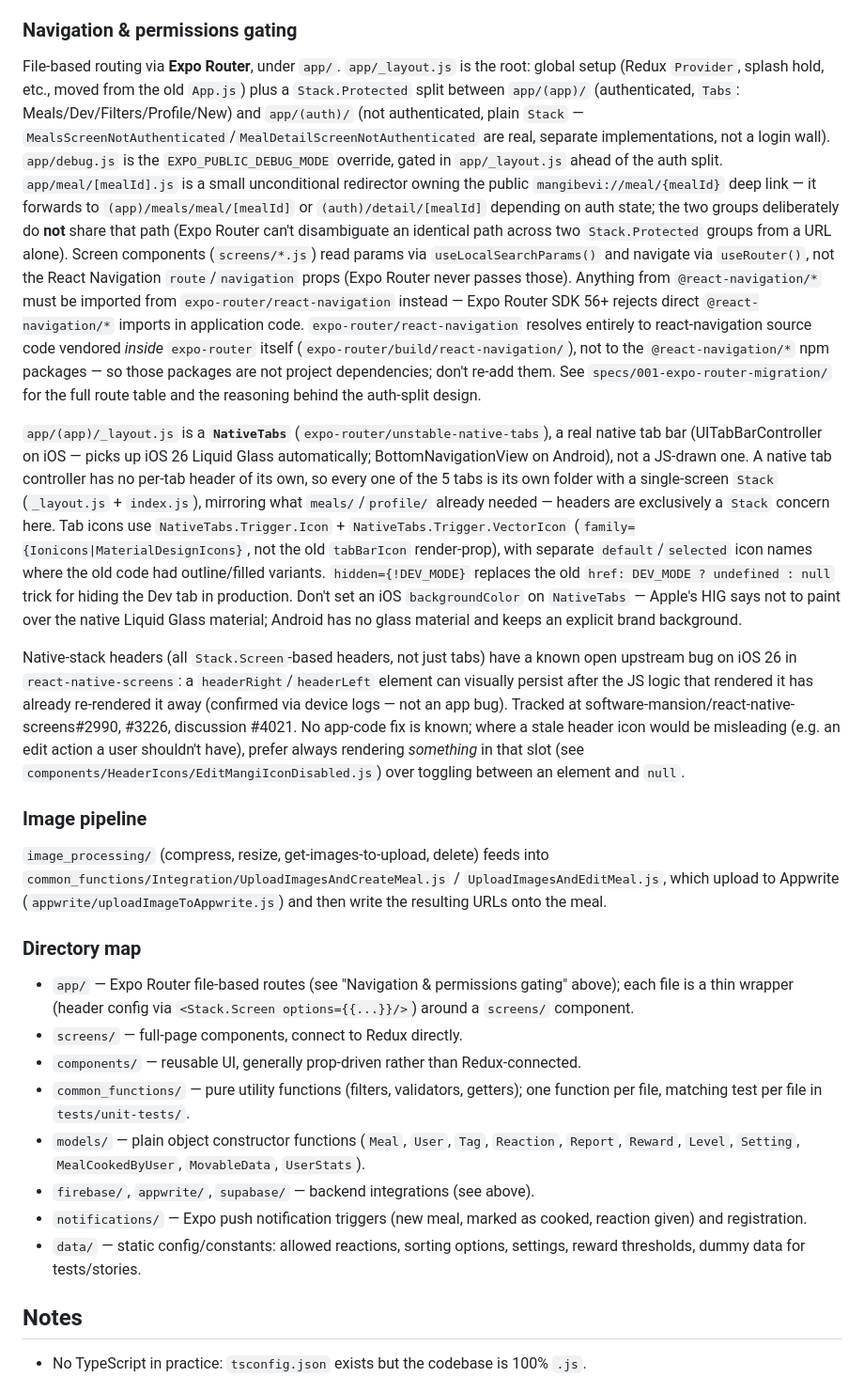
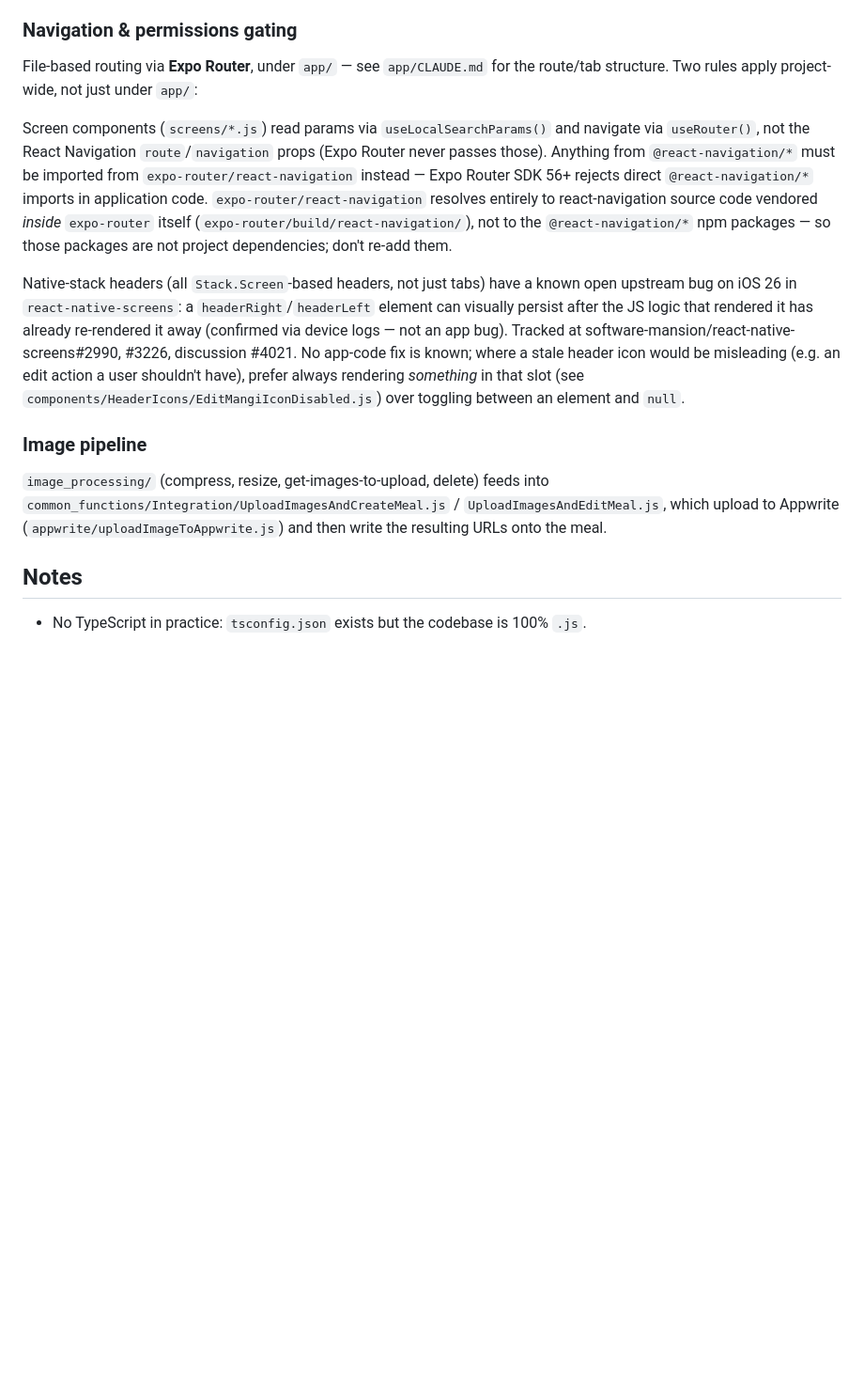
Before and after one commit to tomwaitforitmy/mangi-bevi, a Markdown page: CLAUDE.md, the part around one of its changes. Shown at 94% size. Rendered like a GitHub page; blank space fills up the shorter version.

Commit message:
Used /doctor to clean up claude.md's

```diff
--- a/CLAUDE.md
+++ b/CLAUDE.md
@@ -105,37 +83,16 @@ exercising create/edit flows so test data stays identifiable and disposable.
 
 ### Navigation & permissions gating
 
-File-based routing via **Expo Router**, under `app/`. `app/_layout.js` is the root: global setup
-(Redux `Provider`, splash hold, etc., moved from the old `App.js`) plus a `Stack.Protected` split
-between `app/(app)/` (authenticated, `Tabs`: Meals/Dev/Filters/Profile/New) and `app/(auth)/`
-(not authenticated, plain `Stack` — `MealsScreenNotAuthenticated`/`MealDetailScreenNotAuthenticated`
-are real, separate implementations, not a login wall). `app/debug.js` is the `EXPO_PUBLIC_DEBUG_MODE`
-override, gated in `app/_layout.js` ahead of the auth split. `app/meal/[mealId].js` is a small
-unconditional redirector owning the public `mangibevi://meal/{mealId}` deep link — it forwards to
-`(app)/meals/meal/[mealId]` or `(auth)/detail/[mealId]` depending on auth state; the two groups
-deliberately do **not** share that path (Expo Router can't disambiguate an identical path across
-two `Stack.Protected` groups from a URL alone). Screen components (`screens/*.js`) read params via
-`useLocalSearchParams()` and navigate via `useRouter()`, not the React Navigation `route`/`navigation`
-props (Expo Router never passes those). Anything from `@react-navigation/*` must be imported from
-`expo-router/react-navigation` instead — Expo Router SDK 56+ rejects direct `@react-navigation/*`
-imports in application code. `expo-router/react-navigation` resolves entirely to react-navigation
-source code vendored *inside* `expo-router` itself (`expo-router/build/react-navigation/`), not to
-the `@react-navigation/*` npm packages — so those packages are not project dependencies; don't
-re-add them. See `specs/001-expo-router-migration/` for the full route table and the reasoning
-behind the auth-split design.
+File-based routing via **Expo Router**, under `app/` — see `app/CLAUDE.md` for the route/tab
+structure. Two rules apply project-wide, not just under `app/`:
 
-`app/(app)/_layout.js` is a **`NativeTabs`** (`expo-router/unstable-native-tabs`), a real native
-tab bar (UITabBarController on iOS — picks up iOS 26 Liquid Glass automatically; BottomNavigationView
-on Android), not a JS-drawn one. A native tab controller has no per-tab header of its own, so every
-one of the 5 tabs is its own folder with a single-screen `Stack` (`_layout.js` + `index.js`),
-mirroring what `meals/`/`profile/` already needed — headers are exclusively a `Stack` concern here.
-Tab icons use `NativeTabs.Trigger.Icon` + `NativeTabs.Trigger.VectorIcon`
-(`family={Ionicons|MaterialDesignIcons}`, not the old `tabBarIcon` render-prop), with separate
-`default`/`selected` icon names where the old code had outline/filled variants.
-`hidden={!DEV_MODE}` replaces the old `href: DEV_MODE ? undefined : null` trick for hiding the Dev
-tab in production. Don't set an iOS `backgroundColor` on `NativeTabs` — Apple's HIG says not to
-paint over the native Liquid Glass material; Android has no glass material and keeps an explicit
-brand background.
+Screen components (`screens/*.js`) read params via `useLocalSearchParams()` and navigate via
+`useRouter()`, not the React Navigation `route`/`navigation` props (Expo Router never passes
+those). Anything from `@react-navigation/*` must be imported from `expo-router/react-navigation`
+instead — Expo Router SDK 56+ rejects direct `@react-navigation/*` imports in application code.
+`expo-router/react-navigation` resolves entirely to react-navigation source code vendored *inside*
+`expo-router` itself (`expo-router/build/react-navigation/`), not to the `@react-navigation/*` npm
+packages — so those packages are not project dependencies; don't re-add them.
 
 Native-stack headers (all `Stack.Screen`-based headers, not just tabs) have a known open upstream
 bug on iOS 26 in `react-native-screens`: a `headerRight`/`headerLeft` element can visually persist
@@ -152,23 +109,6 @@ user shouldn't have), prefer always rendering *something* in that slot (see
 `UploadImagesAndEditMeal.js`, which upload to Appwrite (`appwrite/uploadImageToAppwrite.js`) and
 then write the resulting URLs onto the meal.
 
-### Directory map
-
-- `app/` — Expo Router file-based routes (see "Navigation & permissions gating" above); each file
-  is a thin wrapper (header config via `<Stack.Screen options={{...}}/>`) around a `screens/`
-  component.
-- `screens/` — full-page components, connect to Redux directly.
-- `components/` — reusable UI, generally prop-driven rather than Redux-connected.
-- `common_functions/` — pure utility functions (filters, validators, getters); one function per
-  file, matching test per file in `tests/unit-tests/`.
-- `models/` — plain object constructor functions (`Meal`, `User`, `Tag`, `Reaction`, `Report`,
-  `Reward`, `Level`, `Setting`, `MealCookedByUser`, `MovableData`, `UserStats`).
-- `firebase/`, `appwrite/`, `supabase/` — backend integrations (see above).
-- `notifications/` — Expo push notification triggers (new meal, marked as cooked, reaction given)
-  and registration.
-- `data/` — static config/constants: allowed reactions, sorting options, settings, reward
-  thresholds, dummy data for tests/stories.
-
 ## Notes
 
 - No TypeScript in practice: `tsconfig.json` exists but the codebase is 100% `.js`.
```
Also changed, not shown: other parts of CLAUDE.md (+0 -22 lines), app/CLAUDE.md (added, +28 -0 lines).
